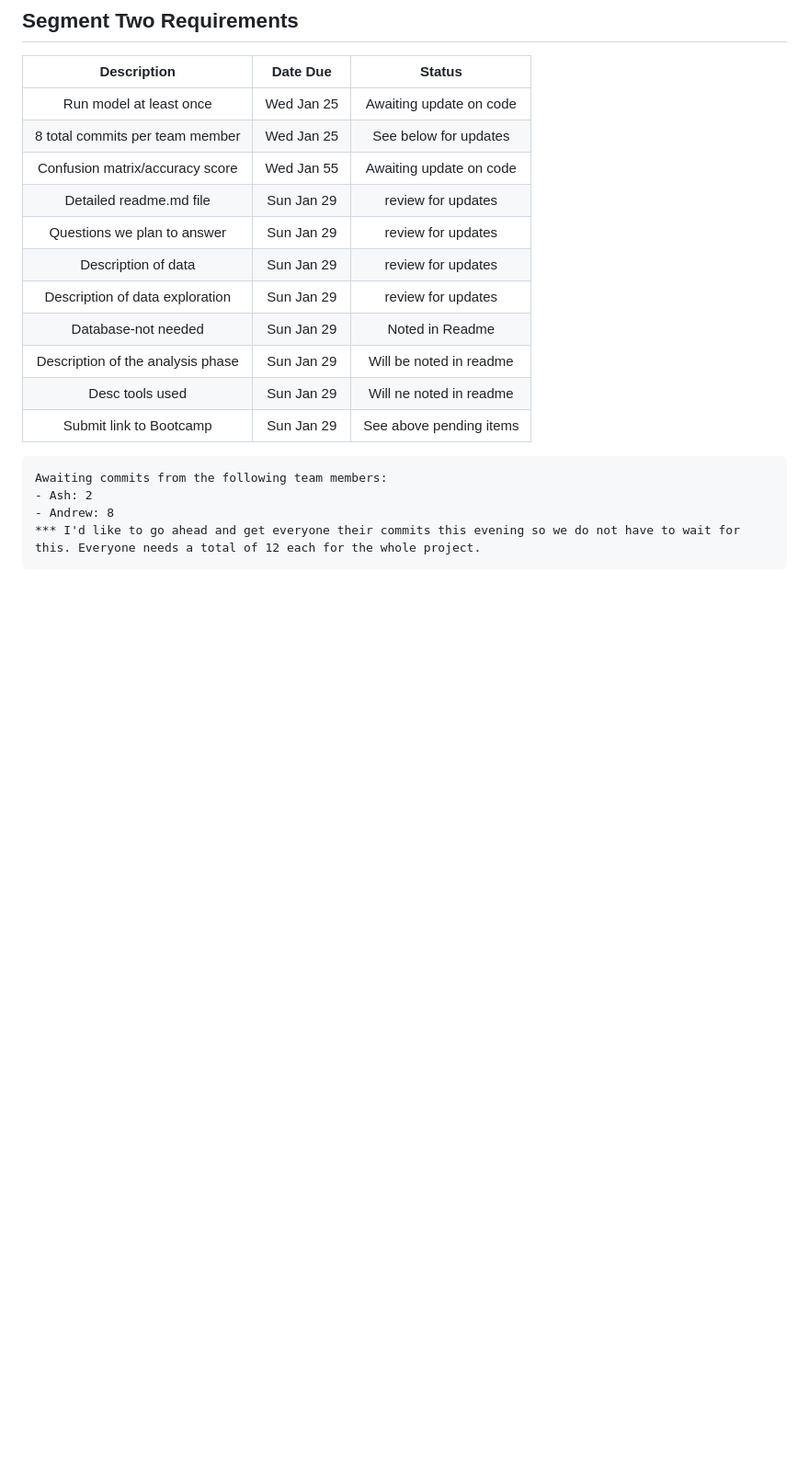
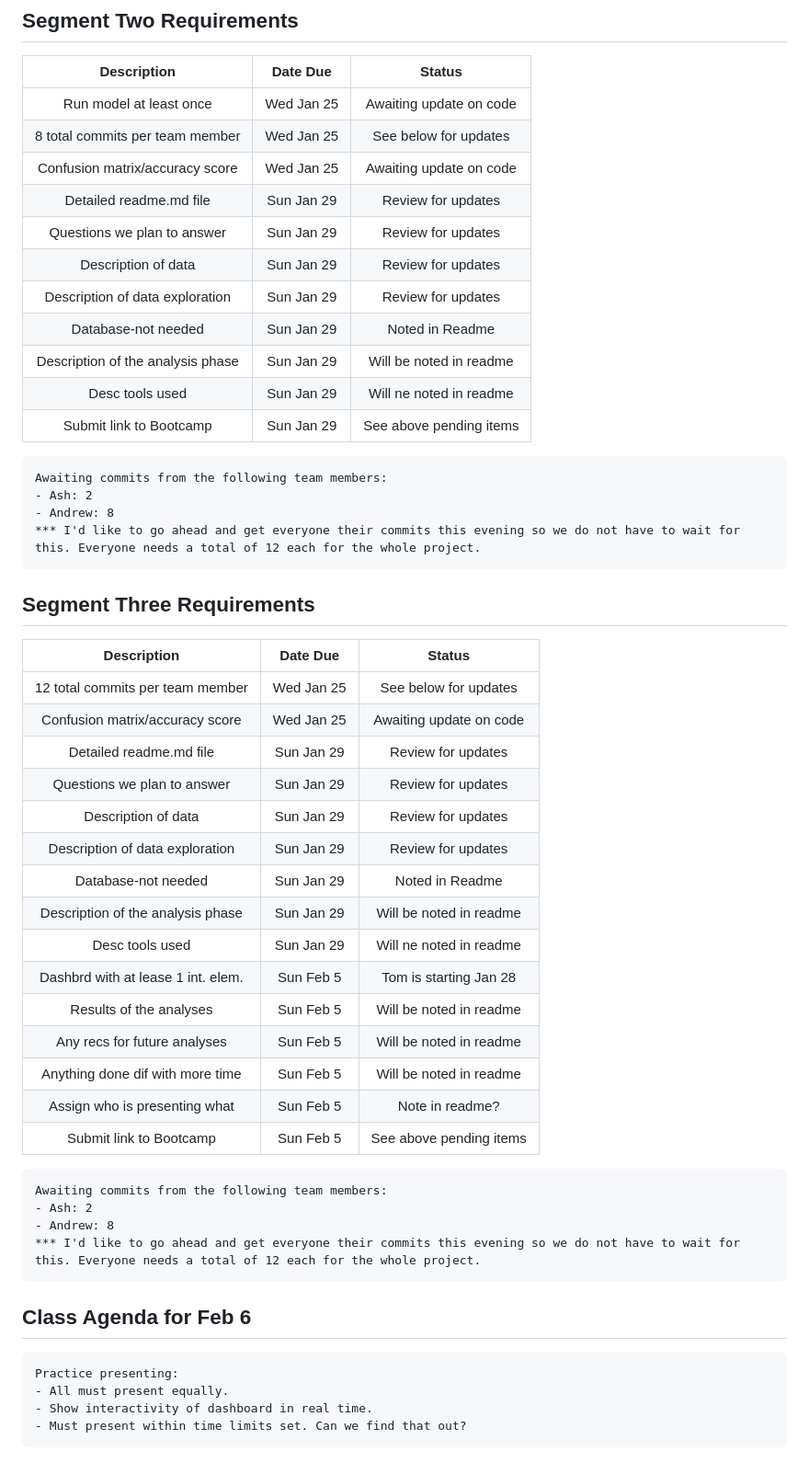
Before and after one commit to TRNisbet/laughing-octo-pancake, a Markdown page: schedule.md, the part around one of its changes. Shown at 92% size. GitHub-like rendering; blank space fills up the shorter version.

Commit message:
Updating schedule.md with segment 3 requirements

```diff
--- a/schedule.md
+++ b/schedule.md
@@ -51,11 +55,11 @@
 |:---------------------------------:|:-----------:|:----------------------:|
 |Run model at least once            | Wed Jan 25  | Awaiting update on code|
 |8 total commits per team member    | Wed Jan 25  | See below for updates  |
-|Confusion matrix/accuracy score    | Wed Jan 55  | Awaiting update on code|
-|Detailed readme.md file            | Sun Jan 29  | review for updates     |
-|Questions we plan to answer        | Sun Jan 29  | review for updates     |
-|Description of data                | Sun Jan 29  | review for updates     |
-|Description of data exploration    | Sun Jan 29  | review for updates     |
+|Confusion matrix/accuracy score    | Wed Jan 25  | Awaiting update on code|
+|Detailed readme.md file            | Sun Jan 29  | Review for updates     |
+|Questions we plan to answer        | Sun Jan 29  | Review for updates     |
+|Description of data                | Sun Jan 29  | Review for updates     |
+|Description of data exploration    | Sun Jan 29  | Review for updates     |
 |Database-not needed                | Sun Jan 29  | Noted in Readme        |
 |Description of the analysis phase  | Sun Jan 29  | Will be noted in readme|
 |Desc tools used                    | Sun Jan 29  | Will ne noted in readme|
@@ -65,3 +69,33 @@
     - Ash: 2
     - Andrew: 8
     *** I'd like to go ahead and get everyone their commits this evening so we do not have to wait for this. Everyone needs a total of 12 each for the whole project.
+
+## Segment Three Requirements
+|Description                        |Date Due          |Status             |
+|:---------------------------------:|:-----------:|:----------------------:|
+|12 total commits per team member   | Wed Jan 25  | See below for updates  |
+|Confusion matrix/accuracy score    | Wed Jan 25  | Awaiting update on code|
+|Detailed readme.md file            | Sun Jan 29  | Review for updates     |
+|Questions we plan to answer        | Sun Jan 29  | Review for updates     |
+|Description of data                | Sun Jan 29  | Review for updates     |
+|Description of data exploration    | Sun Jan 29  | Review for updates     |
+|Database-not needed                | Sun Jan 29  | Noted in Readme        |
+|Description of the analysis phase  | Sun Jan 29  | Will be noted in readme|
+|Desc tools used                    | Sun Jan 29  | Will ne noted in readme|
+|Dashbrd with at lease 1 int. elem. | Sun Feb 5   | Tom is starting Jan 28 |
+|Results of the analyses            | Sun Feb 5   | Will be noted in readme|
+|Any recs for future analyses       | Sun Feb 5   | Will be noted in readme|
+|Anything done dif with more time   | Sun Feb 5   | Will be noted in readme|
+|Assign who is presenting what      | Sun Feb 5   | Note in readme?        |
+|Submit link to Bootcamp            | Sun Feb 5   | See above pending items|
+
+    Awaiting commits from the following team members:
+    - Ash: 2
+    - Andrew: 8
+    *** I'd like to go ahead and get everyone their commits this evening so we do not have to wait for this. Everyone needs a total of 12 each for the whole project.
+
+## Class Agenda for Feb 6
+    Practice presenting:
+    - All must present equally.
+    - Show interactivity of dashboard in real time.
+    - Must present within time limits set. Can we find that out?
```
Also changed, not shown: other parts of schedule.md (+5 -1 lines).
